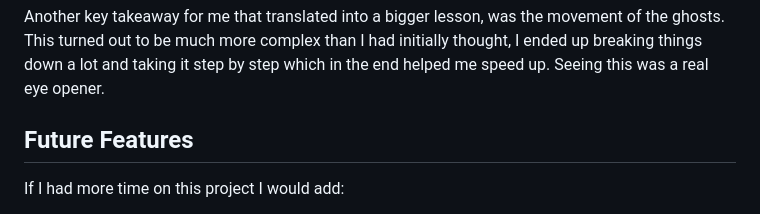
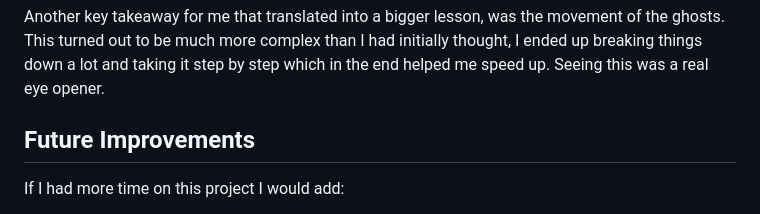
Before and after one commit to baraneldemir/Unit1_Project_Pacman, a Markdown page: README.MD, the part around the change. GitHub-like rendering.

```diff
--- a/README.MD
+++ b/README.MD
@@ -205,7 +205,7 @@ Also, as it was a solo project, and the first project we ever did, I didn't ask
 Another key takeaway for me that translated into a bigger lesson, was the movement of the ghosts. This turned out to be much more complex than I had initially thought, I ended up breaking things down a lot and taking it step by step which in the end helped me speed up. Seeing this was a real eye opener.
 </p>
 
-## Future Features
+## Future Improvements
 
 If I had more time on this project I would add:
 - Level 2 by generating different and harder maps
```
